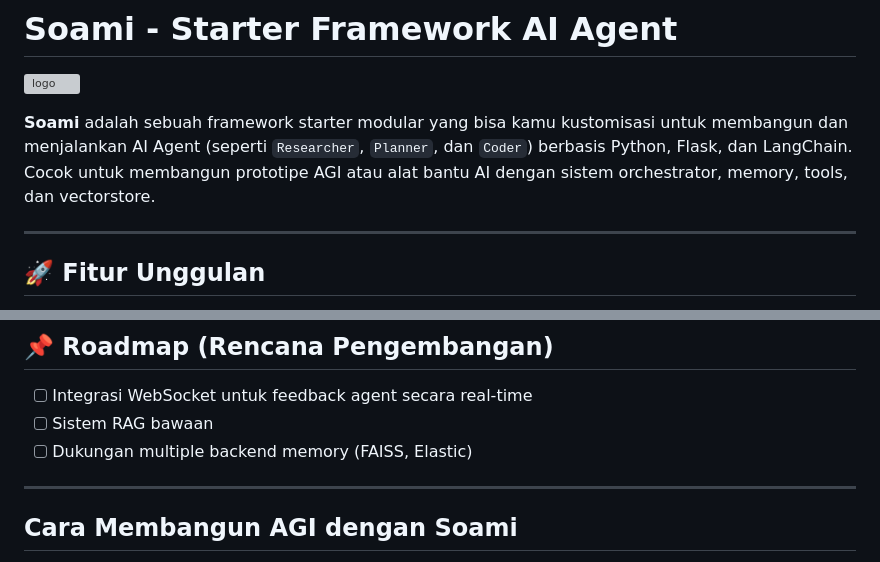
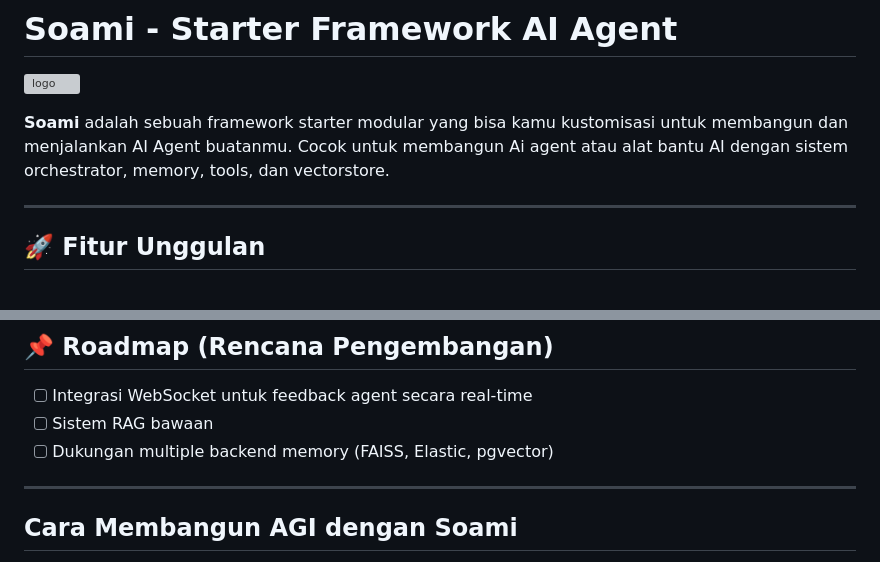
Before and after one commit to lahadiyani/AGILEMinD, a Markdown page: README.md, 2 parts joined by grey strips. Drawn GitHub-style; grey boxes are pictures that could not be loaded.

Commit message:
docs: update dokumentasi

```diff
--- a/README.md
+++ b/README.md
@@ -2,7 +2,7 @@
 
 ![logo](app/static/assets/icon.jpg)
 
-**Soami** adalah sebuah framework starter modular yang bisa kamu kustomisasi untuk membangun dan menjalankan AI Agent (seperti `Researcher`, `Planner`, dan `Coder`) berbasis Python, Flask, dan LangChain. Cocok untuk membangun prototipe AGI atau alat bantu AI dengan sistem orchestrator, memory, tools, dan vectorstore.
+**Soami** adalah sebuah framework starter modular yang bisa kamu kustomisasi untuk membangun dan menjalankan AI Agent buatanmu. Cocok untuk membangun Ai agent atau alat bantu AI dengan sistem orchestrator, memory, tools, dan vectorstore.
 
 ---
 
@@ -132,7 +132,7 @@ pytest tests/
 
 * [ ] Integrasi WebSocket untuk feedback agent secara real-time
 * [ ] Sistem RAG bawaan
-* [ ] Dukungan multiple backend memory (FAISS, Elastic)
+* [ ] Dukungan multiple backend memory (FAISS, Elastic, pgvector)
 
 ---
 
```
